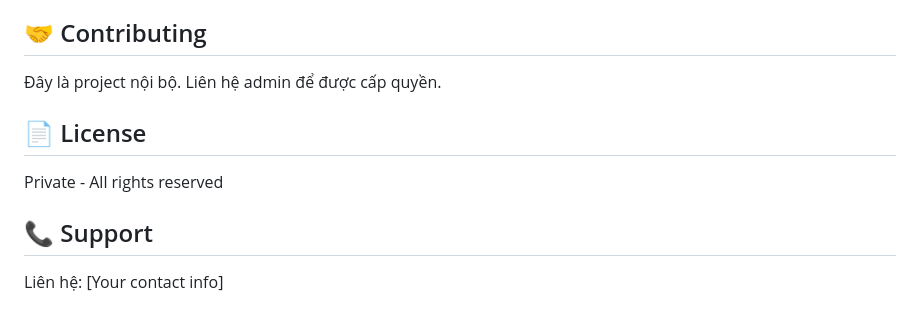
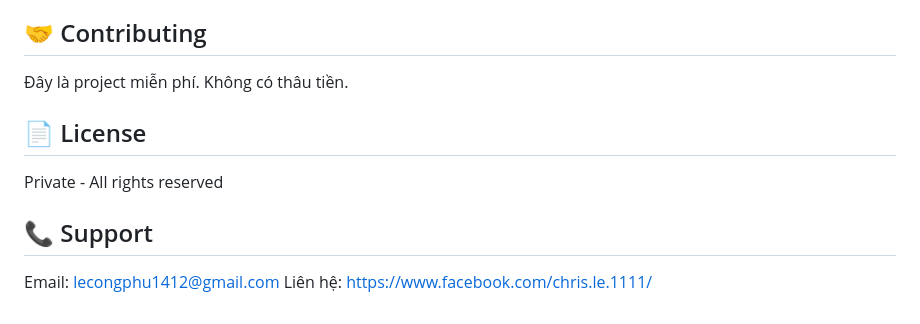
Before and after one commit to lecongphu/quan_ly_tap_hoa, a Markdown page: README.md, the part around the change. Drawn GitHub-style.

Commit message:
Revise project status and support details
Updated project description and contact information.

```diff
--- a/README.md
+++ b/README.md
@@ -214,12 +214,12 @@ flutter test integration_test/
 
 ## 🤝 Contributing
 
-Đây là project nội bộ. Liên hệ admin để được cấp quyền.
+Đây là project miễn phí. Không có thâu tiền.
 
 ## 📄 License
 
 Private - All rights reserved
 
 ## 📞 Support
-
-Liên hệ: [Your contact info]
+Email: lecongphu1412@gmail.com
+Liên hệ: https://www.facebook.com/chris.le.1111/
```
